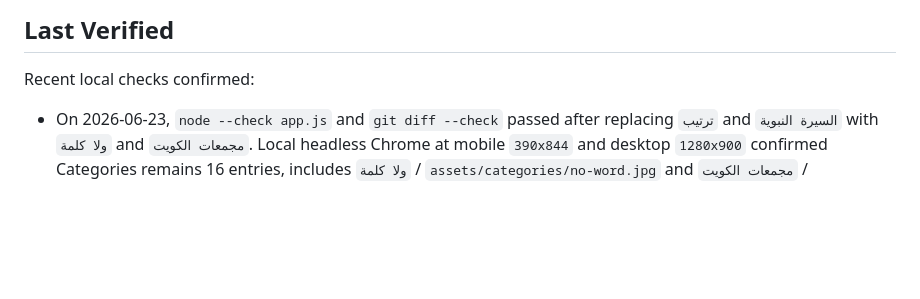
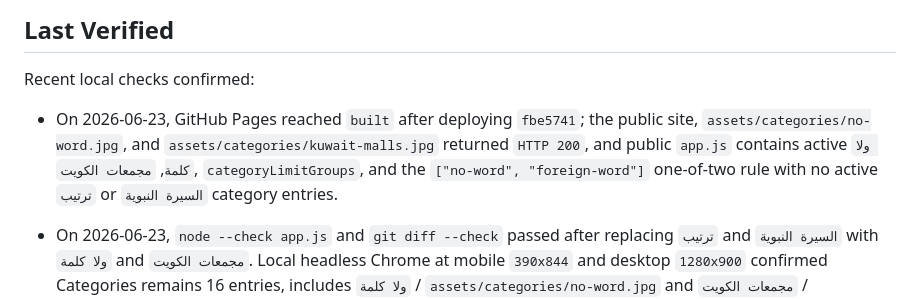
Before and after one commit to Ahmad9077/TeamMixer, a Markdown page: PROJECT_STATUS.md, the part around the change. GitHub-like rendering; blank space fills up the shorter version.

Commit message:
Update category deployment status

```diff
--- a/PROJECT_STATUS.md
+++ b/PROJECT_STATUS.md
@@ -133,6 +133,7 @@ The app currently supports:
 
 Recent local checks confirmed:
 
+- On 2026-06-23, GitHub Pages reached `built` after deploying `fbe5741`; the public site, `assets/categories/no-word.jpg`, and `assets/categories/kuwait-malls.jpg` returned `HTTP 200`, and public `app.js` contains active `ولا كلمة`, `مجمعات الكويت`, `categoryLimitGroups`, and the `["no-word", "foreign-word"]` one-of-two rule with no active `ترتيب` or `السيرة النبوية` category entries.
 - On 2026-06-23, `node --check app.js` and `git diff --check` passed after replacing `ترتيب` and `السيرة النبوية` with `ولا كلمة` and `مجمعات الكويت`. Local headless Chrome at mobile `390x844` and desktop `1280x900` confirmed Categories remains 16 entries, includes `ولا كلمة` / `assets/categories/no-word.jpg` and `مجمعات الكويت` / `assets/categories/kuwait-malls.jpg`, excludes active `ترتيب` and `السيرة النبوية`, loads both new images, preserves the existing geography/travel/capitals limit, enforces the new one-of-two limit between `ولا كلمة` and `ولا كلمة فن أجنبي` in both directions, and has no horizontal overflow.
 - On 2026-06-23, GitHub Pages reached `built` after deploying `71701f4`; the public site, `assets/penguin-black.jpg`, and `assets/sounds/player-bujamal.mp3` returned `HTTP 200`, and public `app.js` contains `البطاريق`, `بوجمال`, `assets/penguin-black.jpg`, `assets/sounds/player-bujamal.mp3`, plus empty `spinClips` and `celebrationClips` pools.
 - On 2026-06-23, `node --check app.js` and `git diff --check` passed after adding `البطاريق` and `بوجمال`. The new `assets/sounds/player-bujamal.mp3` decodes as a 9.7-second 48 kHz stereo 320 kbps MP3 near the dedicated-player loudness target, and `assets/penguin-black.jpg` is `758x568`. Local headless Chrome at mobile `390x844` and desktop `1280x900` confirmed the group order is `التنانين`, `الأسود`, `الذئاب`, `البطاريق`; `بوجمال` is the only default member of `البطاريق`; his clip is registered in `playerClips`; both MP3 voice pools remain empty; the penguin image loads; all 13 default players assign with final teams `6/7`; and there is no horizontal overflow.
```
